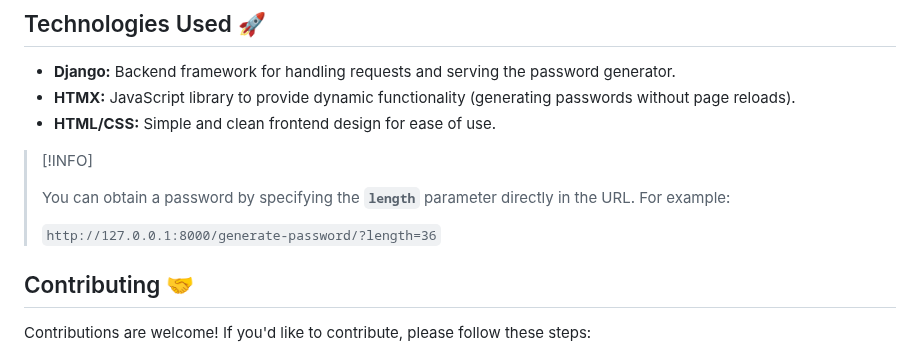
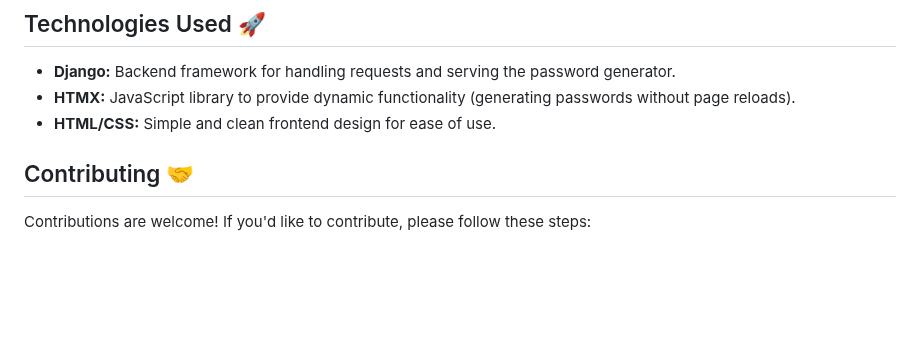
Before and after one commit to code-freq/password-generator, a Markdown page: README.md, the part around the change. Drawn GitHub-style; blank space fills up the shorter version.

```diff
--- a/README.md
+++ b/README.md
@@ -102,11 +102,6 @@ password-generator/
 - **HTMX:** JavaScript library to provide dynamic functionality (generating passwords without page reloads).
 - **HTML/CSS:** Simple and clean frontend design for ease of use.
 
-> [!INFO]
->
-> You can obtain a password by specifying the **`length`** parameter directly in the URL. For example:
->
-> `http://127.0.0.1:8000/generate-password/?length=36`
 
 ## Contributing 🤝
 
```
